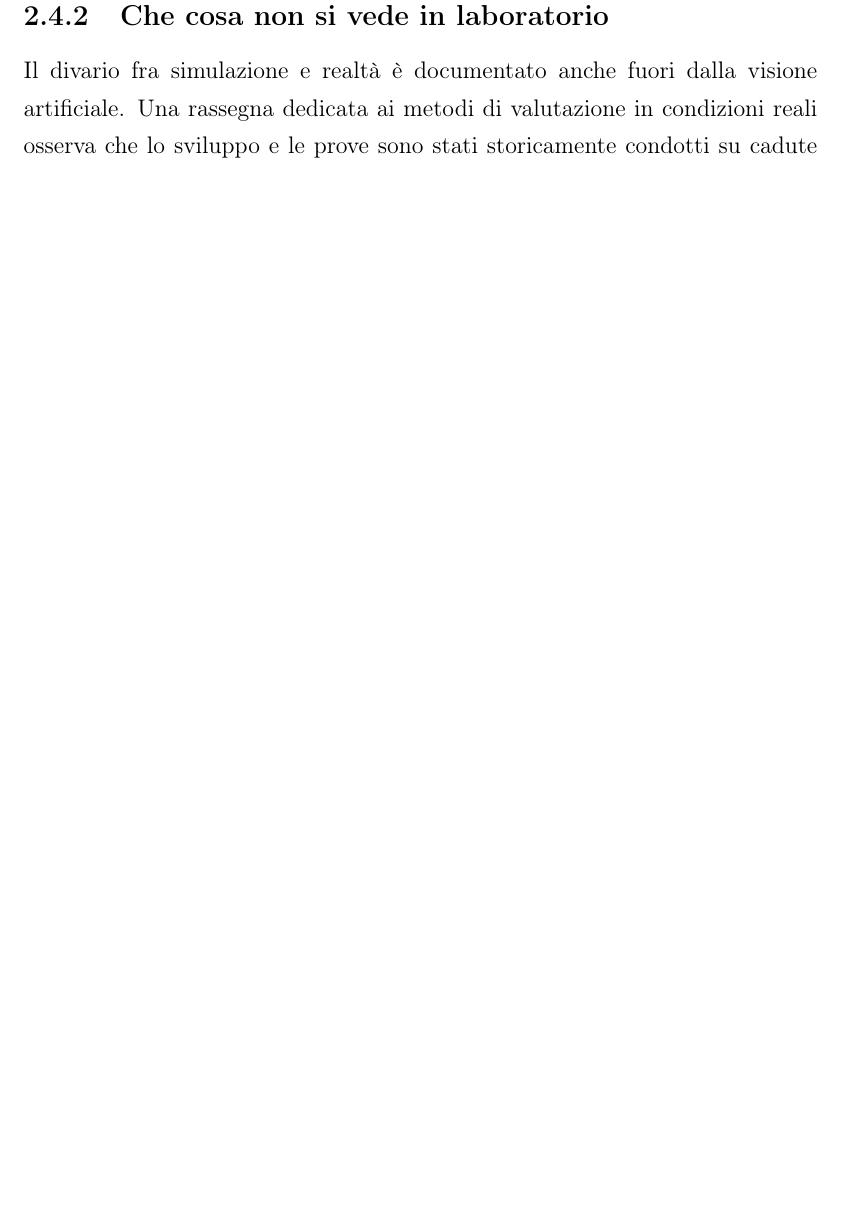
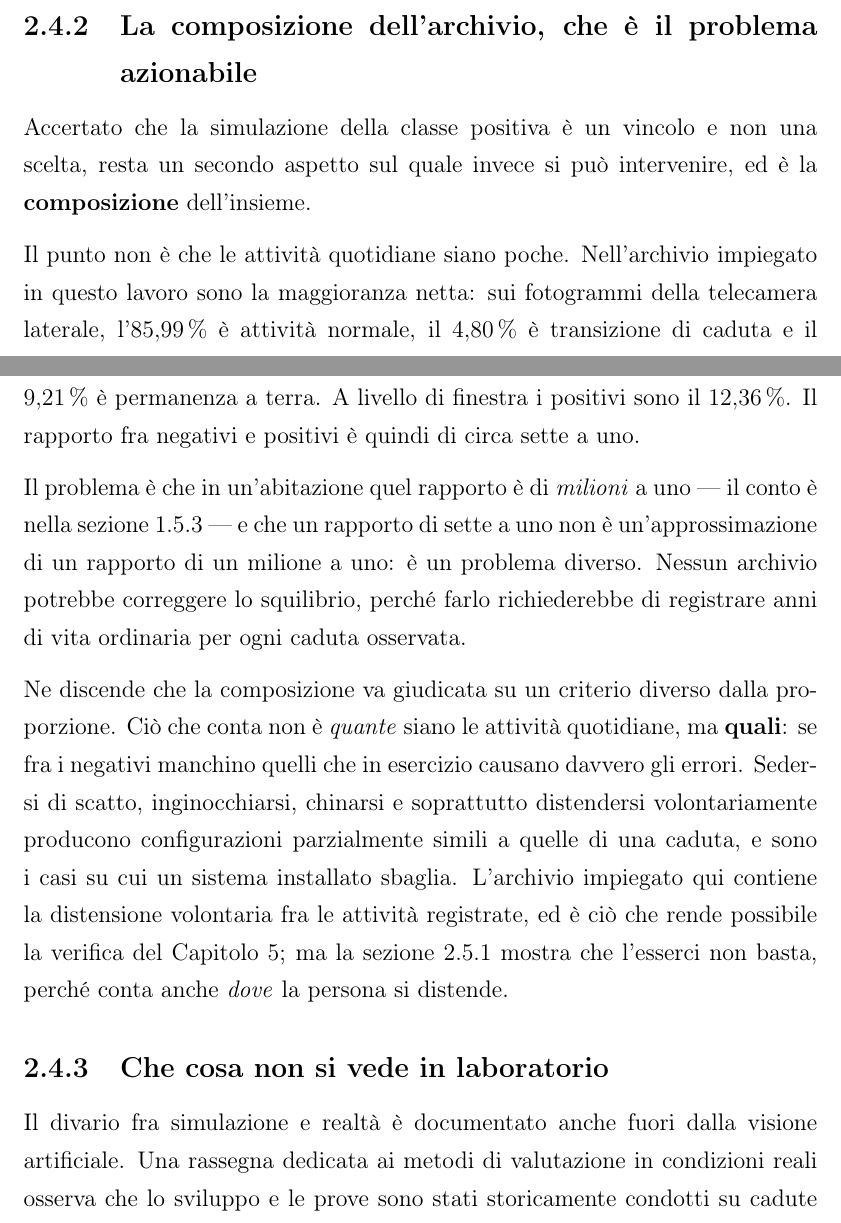
Before and after one commit to caterina2000/DIP_Project_1, a LaTeX document (tesi/tesi.tex, which reads tesi/Cap2.tex): part of page 31 of 138 before the commit and two parts of pages 31 and 32 of 140 after it, the two joined at a grey line, cut at the place of the change, the shorter picture padded with empty space. Compiled offline with pdfLaTeX.

Commit message:
Cap2: le cadute simulate sono un vincolo, non un difetto del settore
Obiezione dello studente, fondata: il testo presentava «la maggior parte dei
dataset contiene cadute simulate» come un limite, ma non si possono provocare
cadute in persone fragili. La simulazione non e' una scorciatoia, e' l'unica
via disponibile per ottenere il numero di positivi che un classificatore
richiede, e chiamarla difetto e' impreciso.

L'osservazione e' stata riformulata come domanda operativa: che cosa, di
preciso, la simulazione non conserva? La risposta e' documentata per la
componente dinamica, e ora e' citata. Kangas et al. hanno confrontato cadute
accidentali reali di anziani, raccolte con sensori indossati per sei mesi,
con cadute sperimentali di soggetti di mezza eta': la rapidita' di crescita
della decelerazione e' piu' indicativa del suo picco, e gli impatti multipli
ricorrono nelle cadute reali ma non negli altri movimenti. Gait & Posture
35(3):500-505, 2012, verificato il 2026-08-25.

SEZIONE NUOVA, «La composizione dell'archivio, che e' il problema
azionabile», che separa i due problemi che il testo confondeva.

Il punto non e' che le attivita' quotidiane siano poche: sui fotogrammi della
telecamera laterale sono l'85,99%, contro il 4,80% di transizione e il 9,21%
di permanenza a terra. Il rapporto fra negativi e positivi e' di sette a uno.
Il problema e' che in un'abitazione quel rapporto e' di milioni a uno, e che
sette a uno non e' un'approssimazione di un milione a uno: e' un problema
diverso. Nessun archivio potrebbe correggerlo, perche' richiederebbe di
registrare anni di vita ordinaria per ogni caduta osservata.

Ne discende il criterio giusto: non QUANTE siano le attivita' quotidiane, ma
QUALI --- se fra i negativi ci siano quelli che in esercizio causano davvero
gli errori.

Verificato con tesi/controlla.py.

```diff
--- a/tesi/Cap2.tex
+++ b/tesi/Cap2.tex
@@ -301,6 +326,37 @@ reazione protettiva e dinamica dell'impatto, dalle cadute accidentali di persone
 anziane. L'archivio va quindi inteso come ambiente controllato per lo sviluppo
 del metodo, non come rappresentazione dell'uso domestico.
 
+\subsection{La composizione dell'archivio, che è il problema azionabile}
+\label{sec:composizione}
+
+Accertato che la simulazione della classe positiva è un vincolo e non una
+scelta, resta un secondo aspetto sul quale invece si può intervenire, ed è la
+\textbf{composizione} dell'insieme.
+
+Il punto non è che le attività quotidiane siano poche. Nell'archivio impiegato
+in questo lavoro sono la maggioranza netta: sui fotogrammi della telecamera
+laterale, l'\SI{85.99}{\percent} è attività normale, il \SI{4.80}{\percent} è
+transizione di caduta e il \SI{9.21}{\percent} è permanenza a terra. A livello
+di finestra i positivi sono il \SI{12.36}{\percent}. Il rapporto fra negativi e
+positivi è quindi di circa sette a uno.
+
+Il problema è che in un'abitazione quel rapporto è di \emph{milioni} a uno ---
+il conto è nella sezione~\ref{sec:falsiallarmi} --- e che un rapporto di sette a
+uno non è un'approssimazione di un rapporto di un milione a uno: è un problema
+diverso. Nessun archivio potrebbe correggere lo squilibrio, perché farlo
+richiederebbe di registrare anni di vita ordinaria per ogni caduta osservata.
+
+Ne discende che la composizione va giudicata su un criterio diverso dalla
+proporzione. Ciò che conta non è \emph{quante} siano le attività quotidiane, ma
+\textbf{quali}: se fra i negativi manchino quelli che in esercizio causano
+davvero gli errori. Sedersi di scatto, inginocchiarsi, chinarsi e soprattutto
+distendersi volontariamente producono configurazioni parzialmente simili a
+quelle di una caduta, e sono i casi su cui un sistema installato sbaglia.
+L'archivio impiegato qui contiene la distensione volontaria fra le attività
+registrate, ed è ciò che rende possibile la verifica del
+Capitolo~\ref{cap:risultati}; ma la sezione~\ref{sec:negativi} mostra che
+l'esserci non basta, perché conta anche \emph{dove} la persona si distende.
+
 \subsection{Che cosa non si vede in laboratorio}
 
 Il divario fra simulazione e realtà è documentato anche fuori dalla visione
```
Also changed, not shown: tesi/Bibliografia.tex (+17 -0 lines), tesi/Cap2.tex (34 more changed lines).
